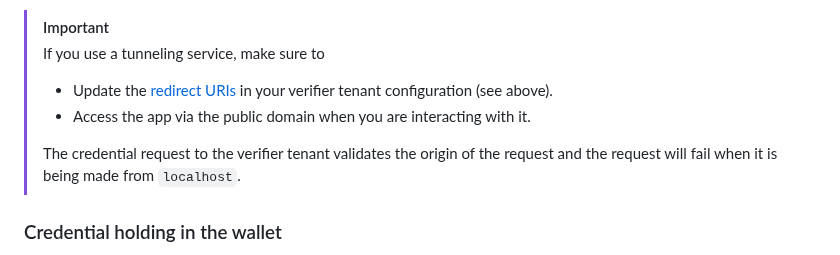
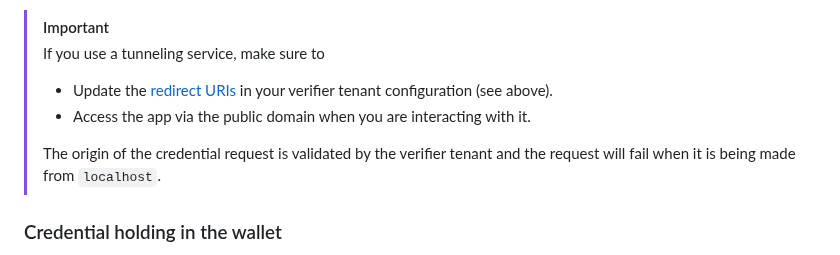
Before and after one commit to mattrglobal/sample-apps, a Markdown page: mobile-credential-online-presentation/README.md, the part around the change. GitHub-like rendering.

Commit message:
Update mobile-credential-online-presentation/README.md
Co-authored-by: Avner Matan <137777701+avner-m@users.noreply.github.com>

```diff
--- a/mobile-credential-online-presentation/README.md
+++ b/mobile-credential-online-presentation/README.md
@@ -49,7 +49,7 @@ You can either use a hosting service of your choice, or use cloudflare or ngrok
 > * Update the [redirect URIs](https://online-presentations-tech-preview.redoc.ly/tag/Mobile-Credentials-Verification#operation/putVerifierConfiguration!path=redirectUris&t=request) in your verifier tenant configuration (see above).
 > * Access the app via the public domain when you are interacting with it.
 >
-> The credential request to the verifier tenant validates the origin of the request and the request will fail when it is being made from `localhost`.
+> The origin of the credential request is validated by the verifier tenant and the request will fail when it is being made from `localhost`.
 
 ### Credential holding in the wallet
 
```
